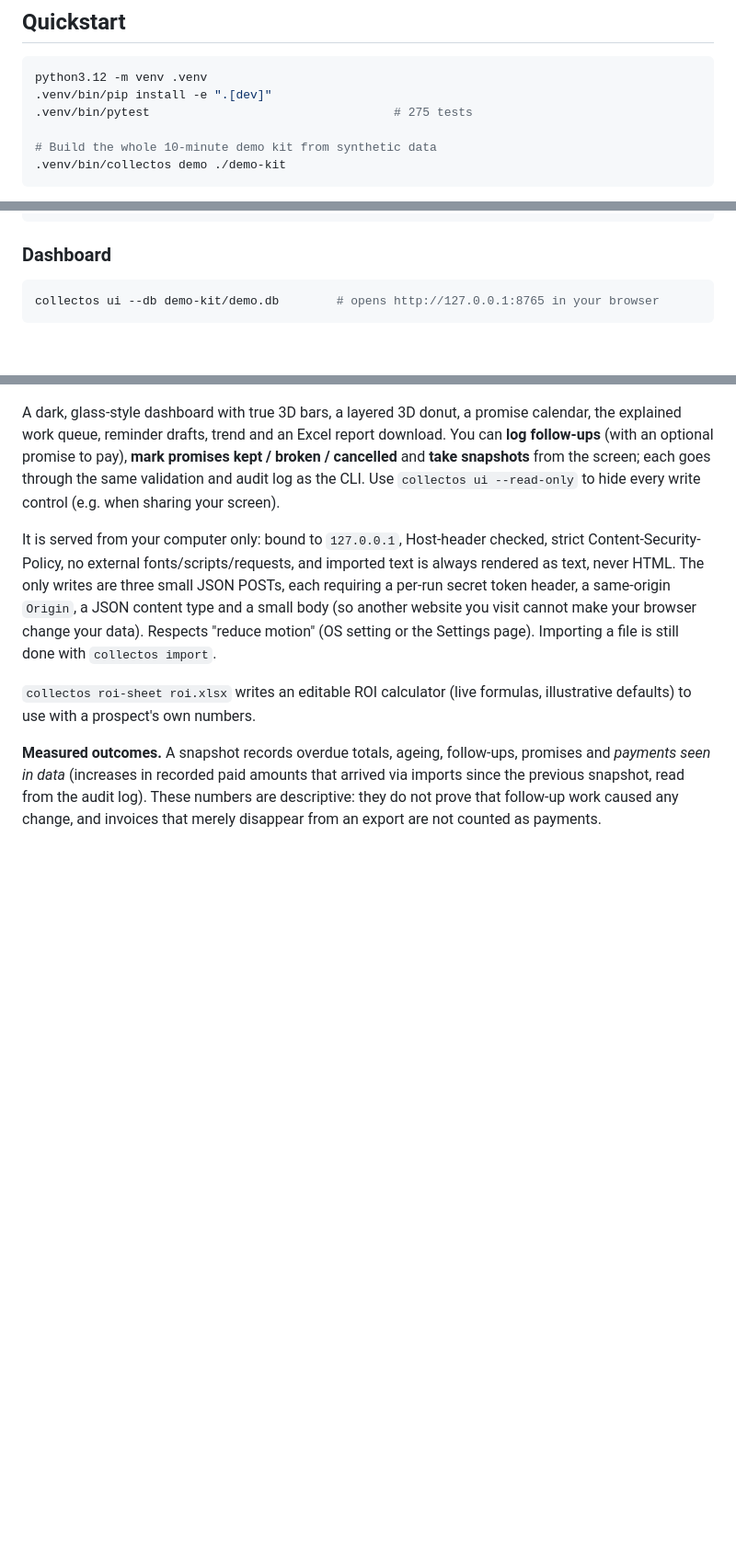
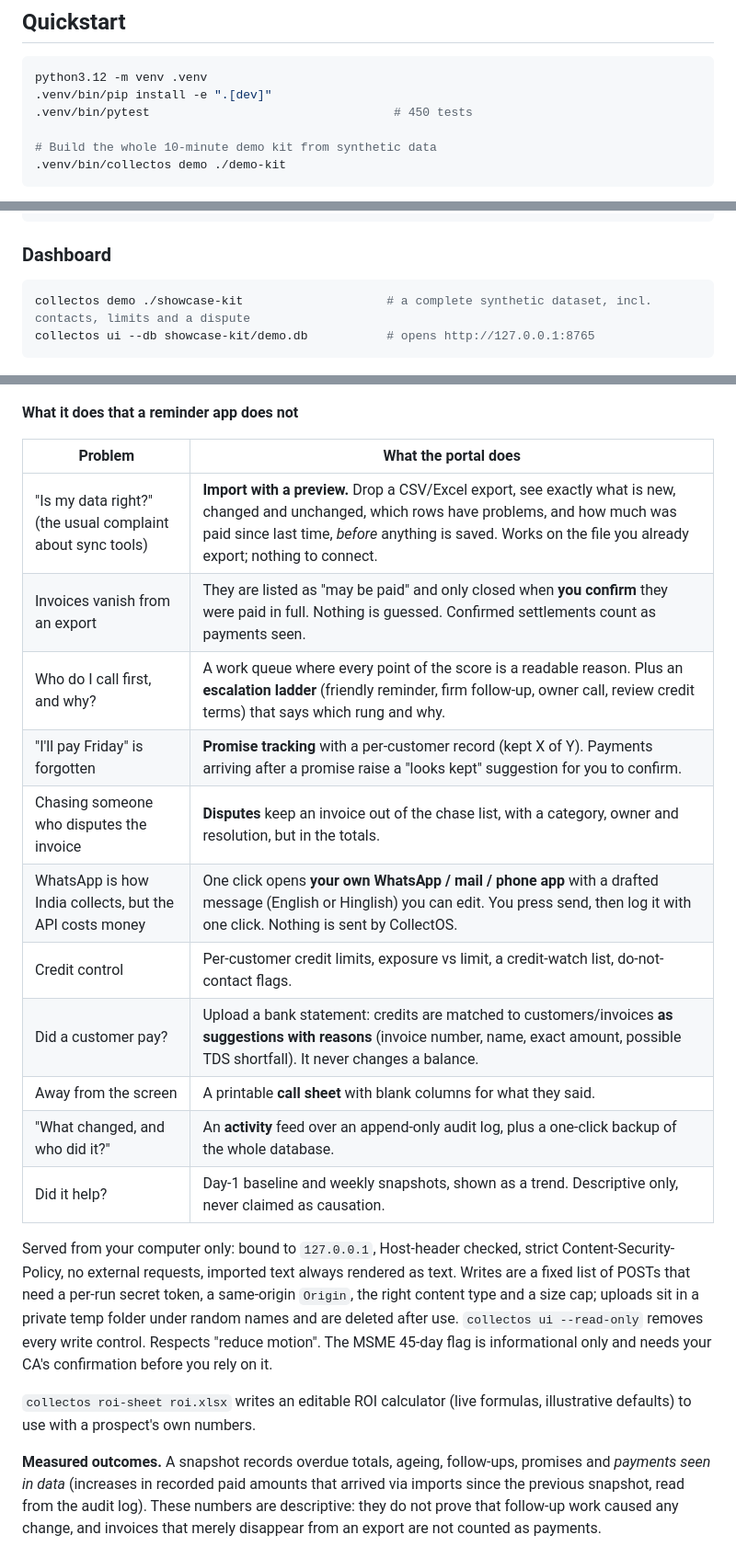
Before and after one commit to AryanOg0209/BS_COLLECT, a Markdown page: README.md, 3 parts joined by grey strips. Shown at 92% size. Rendered like a GitHub page; blank space fills up the shorter version.

Commit message:
README: feature table, showcase demo, current safety model (450 tests)
Co-Authored-By: Claude Sonnet 5.5 <noreply@anthropic.com>

````diff
--- a/README.md
+++ b/README.md
@@ -16,7 +16,7 @@ Codename only; not a registered brand. Status: early build, **not yet validated
 ```bash
 python3.12 -m venv .venv
 .venv/bin/pip install -e ".[dev]"
-.venv/bin/pytest                                  # 275 tests
+.venv/bin/pytest                                  # 450 tests
 
 # Build the whole 10-minute demo kit from synthetic data
 .venv/bin/collectos demo ./demo-kit
@@ -38,20 +38,32 @@ collectos report owner.xlsx --company "Sharma Steel" --db data/acme.db   # adds
 
 ### Dashboard
 ```bash
-collectos ui --db demo-kit/demo.db        # opens http://127.0.0.1:8765 in your browser
+collectos demo ./showcase-kit                    # a complete synthetic dataset, incl. contacts, limits and a dispute
+collectos ui --db showcase-kit/demo.db           # opens http://127.0.0.1:8765
 ```
 ![Dashboard on synthetic data](docs/dashboard.png)
 
-A dark, glass-style dashboard with true 3D bars, a layered 3D donut, a promise calendar, the explained work queue,
-reminder drafts, trend and an Excel report download. You can **log follow-ups** (with an optional promise to pay),
-**mark promises kept / broken / cancelled** and **take snapshots** from the screen; each goes through the same
-validation and audit log as the CLI. Use `collectos ui --read-only` to hide every write control (e.g. when sharing your screen).
+**What it does that a reminder app does not**
 
-It is served from your computer only: bound to `127.0.0.1`, Host-header checked, strict Content-Security-Policy, no
-external fonts/scripts/requests, and imported text is always rendered as text, never HTML. The only writes are three
-small JSON POSTs, each requiring a per-run secret token header, a same-origin `Origin`, a JSON content type and a
-small body (so another website you visit cannot make your browser change your data). Respects "reduce motion"
-(OS setting or the Settings page). Importing a file is still done with `collectos import`.
+| Problem | What the portal does |
+|---|---|
+| "Is my data right?" (the usual complaint about sync tools) | **Import with a preview.** Drop a CSV/Excel export, see exactly what is new, changed and unchanged, which rows have problems, and how much was paid since last time, *before* anything is saved. Works on the file you already export; nothing to connect. |
+| Invoices vanish from an export | They are listed as "may be paid" and only closed when **you confirm** they were paid in full. Nothing is guessed. Confirmed settlements count as payments seen. |
+| Who do I call first, and why? | A work queue where every point of the score is a readable reason. Plus an **escalation ladder** (friendly reminder, firm follow-up, owner call, review credit terms) that says which rung and why. |
+| "I'll pay Friday" is forgotten | **Promise tracking** with a per-customer record (kept X of Y). Payments arriving after a promise raise a "looks kept" suggestion for you to confirm. |
+| Chasing someone who disputes the invoice | **Disputes** keep an invoice out of the chase list, with a category, owner and resolution, but in the totals. |
+| WhatsApp is how India collects, but the API costs money | One click opens **your own WhatsApp / mail / phone app** with a drafted message (English or Hinglish) you can edit. You press send, then log it with one click. Nothing is sent by CollectOS. |
+| Credit control | Per-customer credit limits, exposure vs limit, a credit-watch list, do-not-contact flags. |
+| Did a customer pay? | Upload a bank statement: credits are matched to customers/invoices **as suggestions with reasons** (invoice number, name, exact amount, possible TDS shortfall). It never changes a balance. |
+| Away from the screen | A printable **call sheet** with blank columns for what they said. |
+| "What changed, and who did it?" | An **activity** feed over an append-only audit log, plus a one-click backup of the whole database. |
+| Did it help? | Day-1 baseline and weekly snapshots, shown as a trend. Descriptive only, never claimed as causation. |
+
+Served from your computer only: bound to `127.0.0.1`, Host-header checked, strict Content-Security-Policy, no
+external requests, imported text always rendered as text. Writes are a fixed list of POSTs that need a per-run secret
+token, a same-origin `Origin`, the right content type and a size cap; uploads sit in a private temp folder under random
+names and are deleted after use. `collectos ui --read-only` removes every write control. Respects "reduce motion".
+The MSME 45-day flag is informational only and needs your CA's confirmation before you rely on it.
 
 `collectos roi-sheet roi.xlsx` writes an editable ROI calculator (live formulas, illustrative defaults) to use with a prospect's own numbers.
 
````
